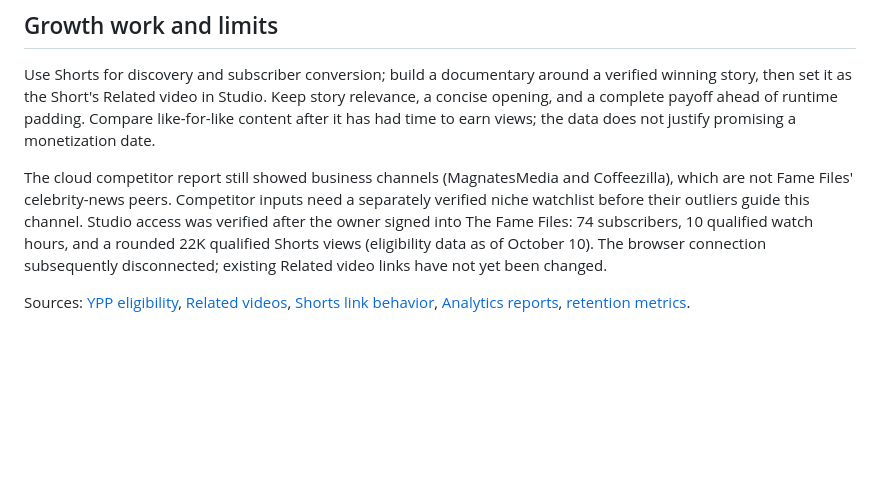
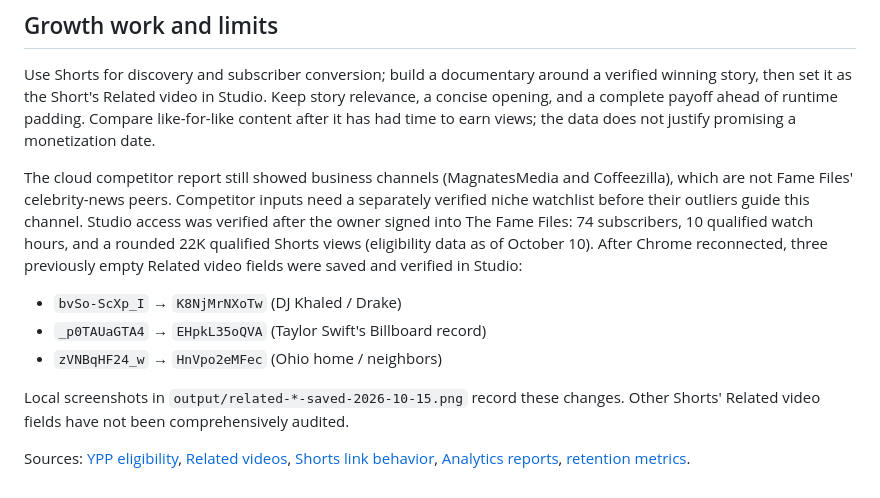
Before and after one commit to FrankleenMbanje/GhostDirector, a Markdown page: docs/PRODUCTION_AUDIT_2026-10-15.md, the part around the change. Drawn GitHub-style; blank space fills up the shorter version.

Commit message:
Record verified Shorts to documentary links

```diff
--- a/docs/PRODUCTION_AUDIT_2026-10-15.md
+++ b/docs/PRODUCTION_AUDIT_2026-10-15.md
@@ -93,8 +93,15 @@ Coffeezilla), which are not Fame Files' celebrity-news peers. Competitor inputs
 need a separately verified niche watchlist before their outliers guide this
 channel. Studio access was verified after the owner signed into The Fame Files:
 74 subscribers, 10 qualified watch hours, and a rounded 22K qualified Shorts
-views (eligibility data as of October 10). The browser connection subsequently
-disconnected; existing Related video links have not yet been changed.
+views (eligibility data as of October 10). After Chrome reconnected, three
+previously empty Related video fields were saved and verified in Studio:
+
+- `bvSo-ScXp_I` → `K8NjMrNXoTw` (DJ Khaled / Drake)
+- `_p0TAUaGTA4` → `EHpkL35oQVA` (Taylor Swift's Billboard record)
+- `zVNBqHF24_w` → `HnVpo2eMFec` (Ohio home / neighbors)
+
+Local screenshots in `output/related-*-saved-2026-10-15.png` record these changes.
+Other Shorts' Related video fields have not been comprehensively audited.
 
 Sources: [YPP eligibility](https://support.google.com/youtube/answer/72851),
 [Related videos](https://support.google.com/youtube/answer/14075157),
```
